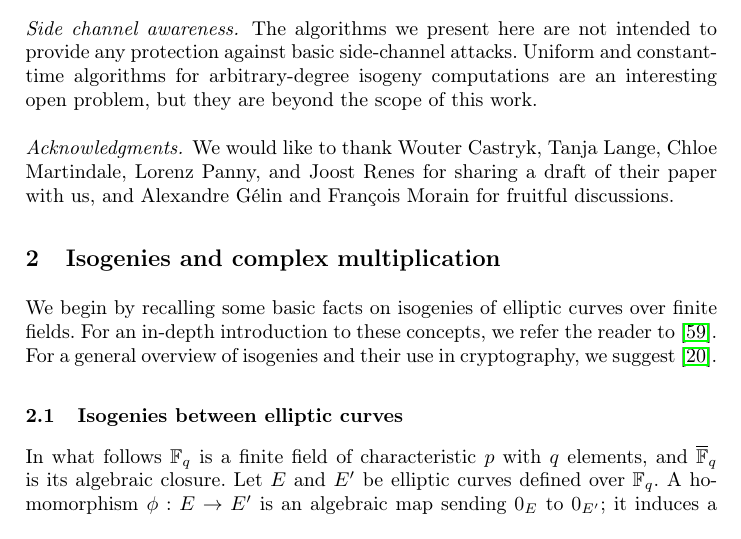
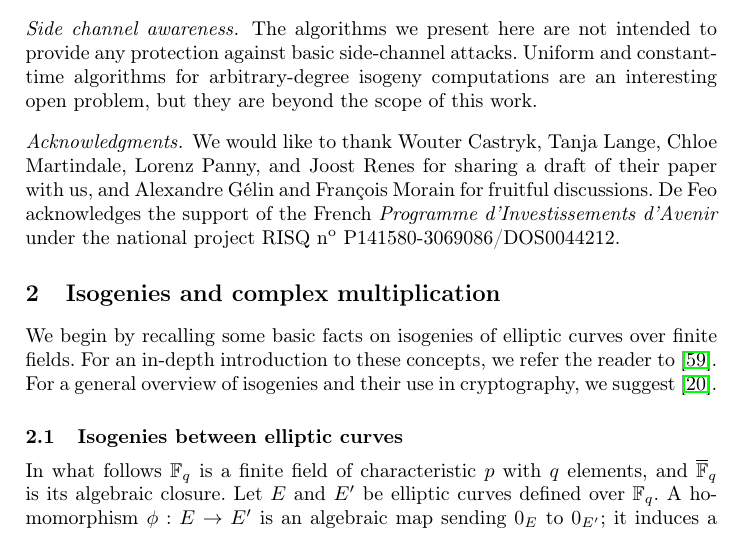
Before and after one commit to defeo/hhs-keyex, a LaTeX thesis (hhs-keyx.tex): part of page 3 of 30, cut so that both start at the same text. Compiled offline with pdfLaTeX.

Commit message:
Acknowledged funding by RISQ
Closes #25

```diff
--- a/hhs-keyx.tex
+++ b/hhs-keyx.tex
@@ -261,6 +261,10 @@ but they are beyond the scope of this work.
 We would like to thank Wouter Castryk, Tanja Lange, Chloe Martindale,
 Lorenz Panny, and Joost Renes for sharing a draft of their paper with
 us, and Alexandre Gélin and François Morain for fruitful discussions.
+De Feo acknowledges the support of the French \emph{Programme
+  d'Investissements d'Avenir} under the national project RISQ n°
+P141580-3069086/DOS0044212.
+
 
 \section{Isogenies and complex multiplication}
 \label{sec:math}
```
